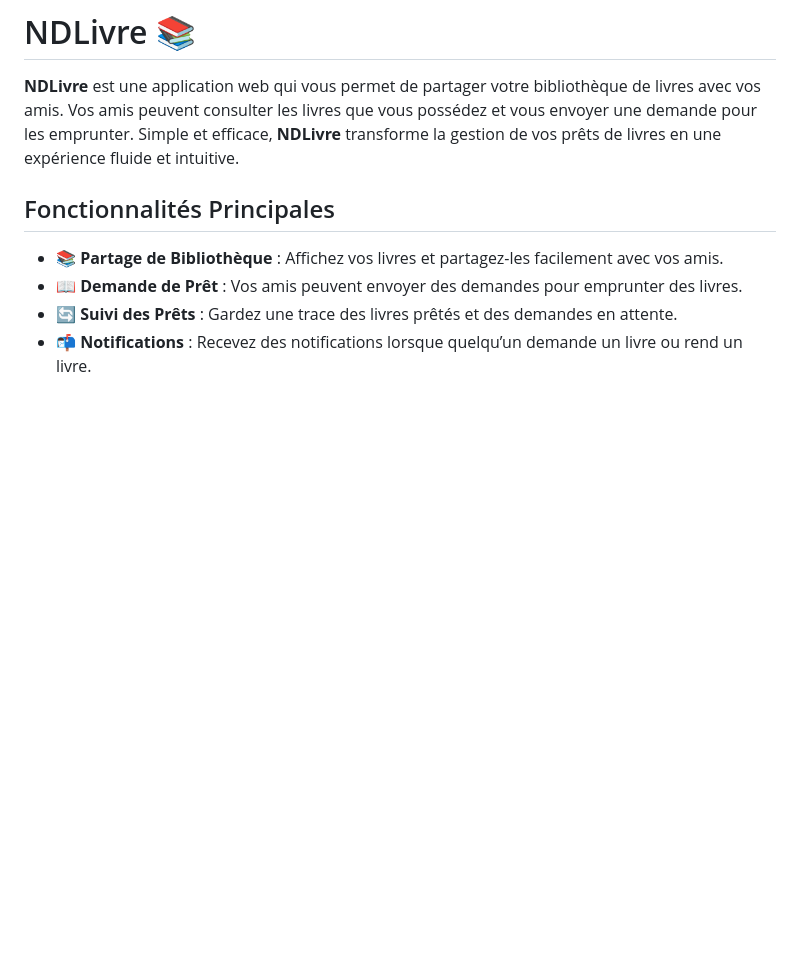
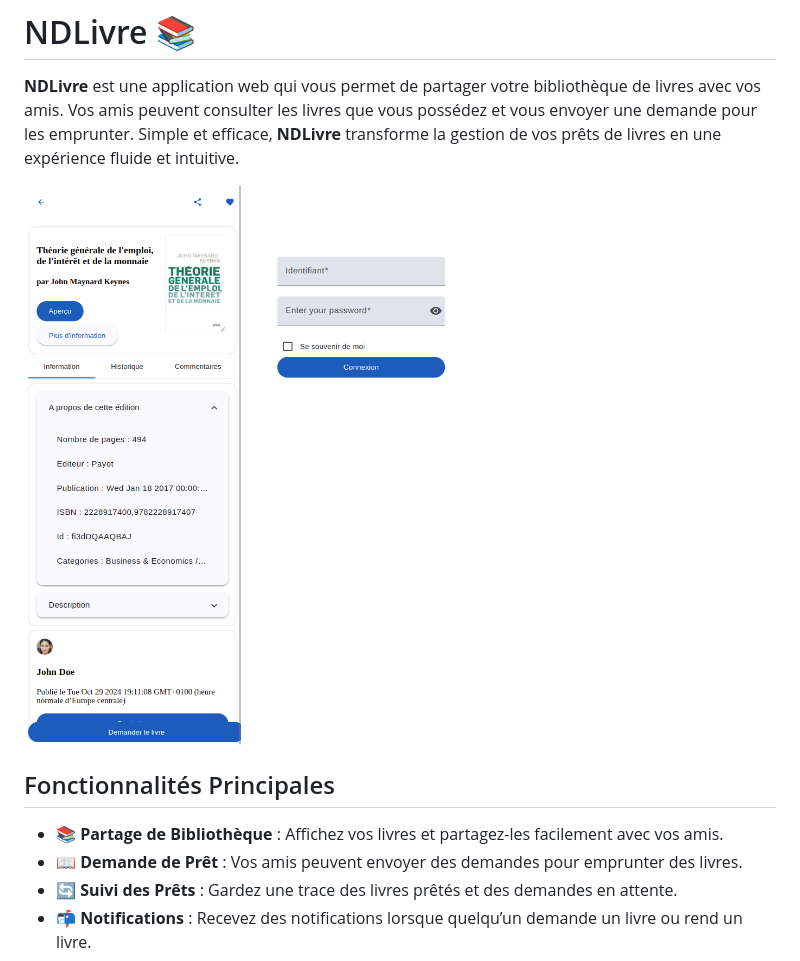
Before and after one commit to Guyane123/NDLivre, a Markdown page: README.md, the part around the change. Drawn GitHub-style; pictures changed too: PresentationArticleMobile.png (added), PresentationLoginMobile.png (added); blank space fills up the shorter version.

```diff
--- a/README.md
+++ b/README.md
@@ -1,6 +1,10 @@
 # NDLivre 📚
 
 **NDLivre** est une application web qui vous permet de partager votre bibliothèque de livres avec vos amis. Vos amis peuvent consulter les livres que vous possédez et vous envoyer une demande pour les emprunter. Simple et efficace, **NDLivre** transforme la gestion de vos prêts de livres en une expérience fluide et intuitive.
+
+
+![Mobile article page presentation](/PresentationArticleMobile.png)
+![Mobile article page presentation](/PresentationLoginMobile.png)
 
 ## Fonctionnalités Principales
 
```
